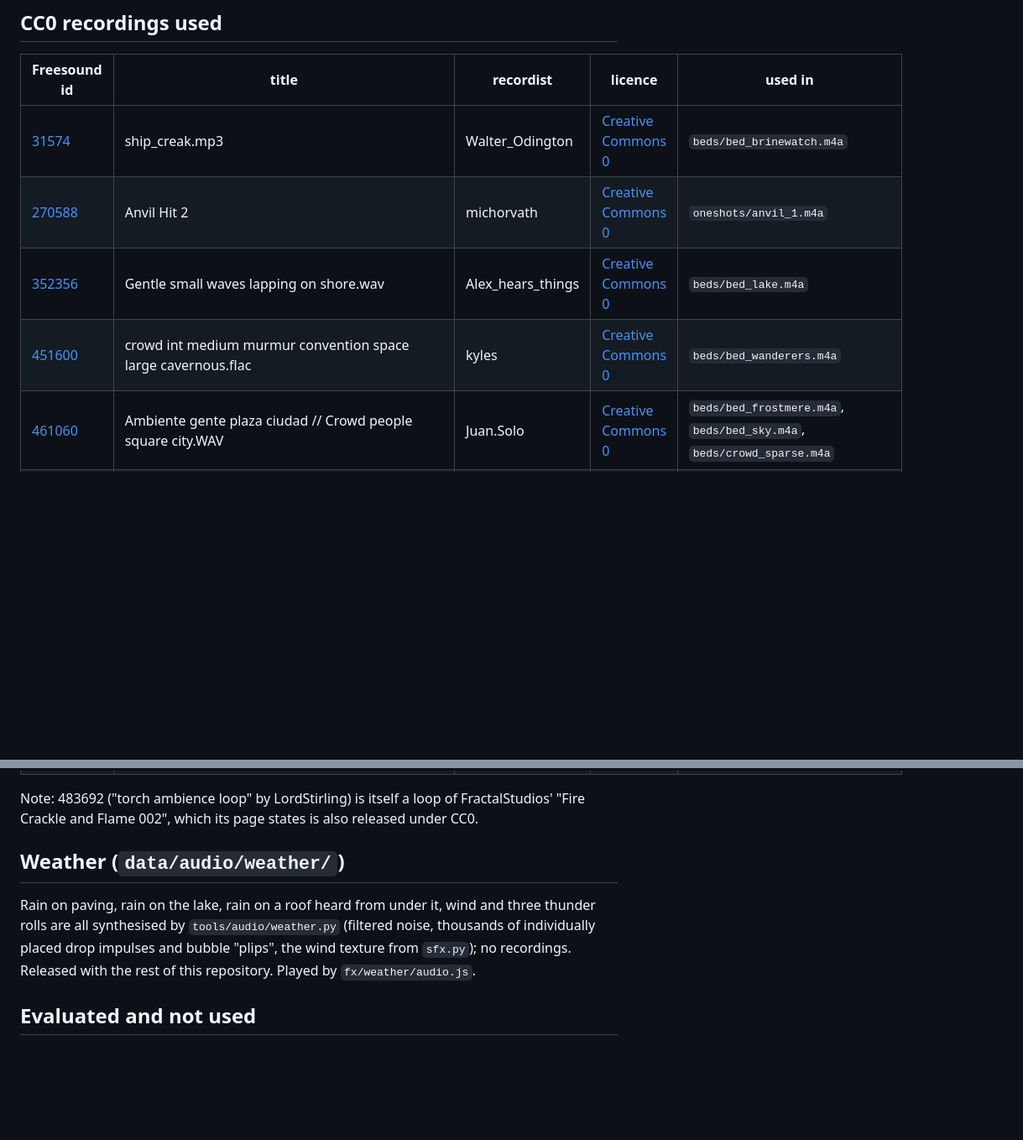
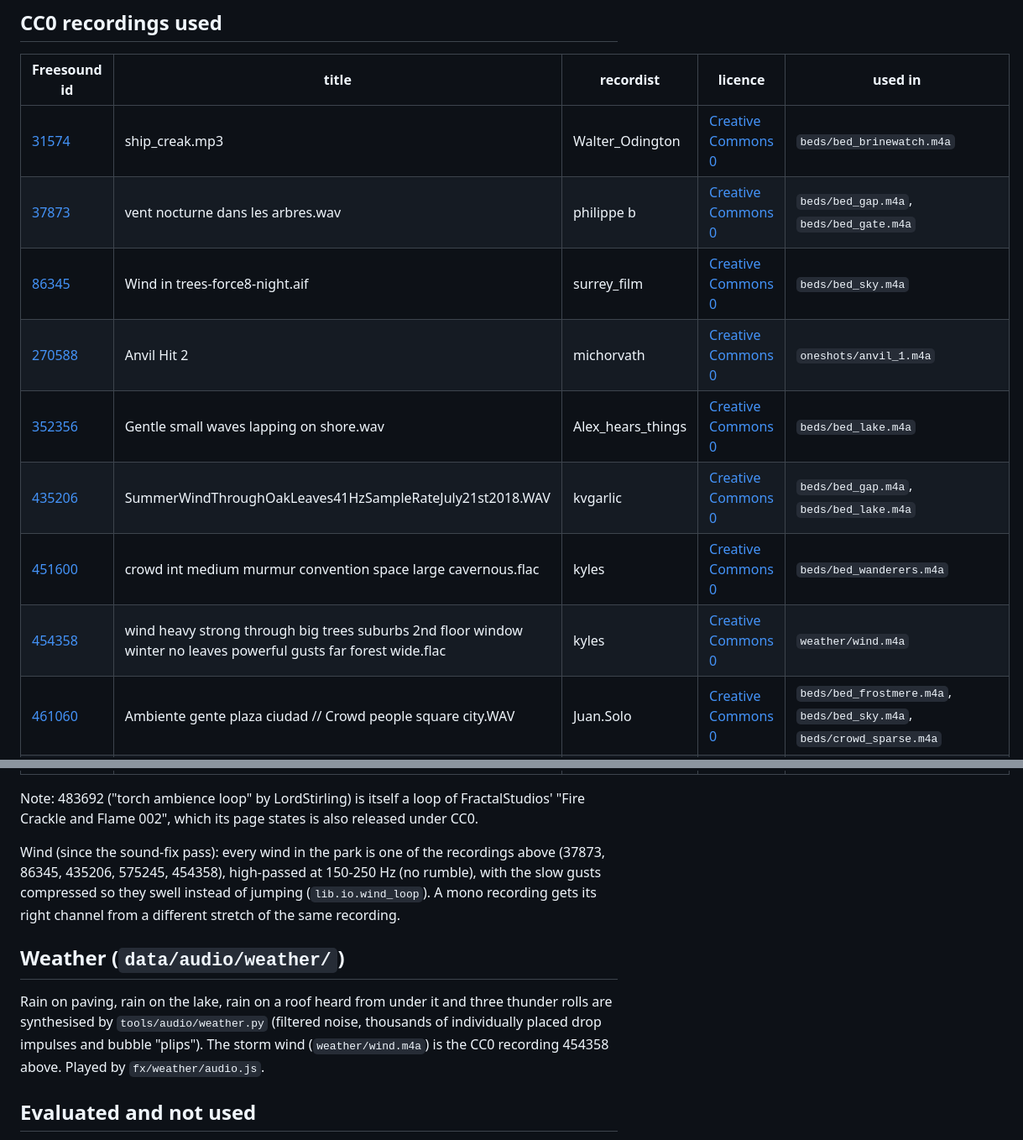
Before and after one commit to sh1ftmaker/lanternfall-3d, a Markdown page: fx/audio/CREDITS.md, 2 parts joined by grey strips. Shown at 84% size. Rendered like a GitHub page; blank space fills up the shorter version.

```diff
--- a/fx/audio/CREDITS.md
+++ b/fx/audio/CREDITS.md
@@ -12,9 +12,13 @@ Edits applied to every recording: trimming to a steady window, conversion to 44.
 | Freesound id | title | recordist | licence | used in |
 |---|---|---|---|---|
 | [31574](https://freesound.org/people/Walter_Odington/sounds/31574/) | ship_creak.mp3 | Walter_Odington | [Creative Commons 0](http://creativecommons.org/publicdomain/zero/1.0/) | `beds/bed_brinewatch.m4a` |
+| [37873](https://freesound.org/people/philippe%20b/sounds/37873/) | vent nocturne dans les arbres.wav | philippe b | [Creative Commons 0](http://creativecommons.org/publicdomain/zero/1.0/) | `beds/bed_gap.m4a`, `beds/bed_gate.m4a` |
+| [86345](https://freesound.org/people/surrey_film/sounds/86345/) | Wind in trees-force8-night.aif | surrey_film | [Creative Commons 0](http://creativecommons.org/publicdomain/zero/1.0/) | `beds/bed_sky.m4a` |
 | [270588](https://freesound.org/people/michorvath/sounds/270588/) | Anvil Hit 2 | michorvath | [Creative Commons 0](http://creativecommons.org/publicdomain/zero/1.0/) | `oneshots/anvil_1.m4a` |
 | [352356](https://freesound.org/people/Alex_hears_things/sounds/352356/) | Gentle small waves lapping on shore.wav | Alex_hears_things | [Creative Commons 0](http://creativecommons.org/publicdomain/zero/1.0/) | `beds/bed_lake.m4a` |
+| [435206](https://freesound.org/people/kvgarlic/sounds/435206/) | SummerWindThroughOakLeaves41HzSampleRateJuly21st2018.WAV | kvgarlic | [Creative Commons 0](http://creativecommons.org/publicdomain/zero/1.0/) | `beds/bed_gap.m4a`, `beds/bed_lake.m4a` |
 | [451600](https://freesound.org/people/kyles/sounds/451600/) | crowd int medium murmur convention space large cavernous.flac | kyles | [Creative Commons 0](http://creativecommons.org/publicdomain/zero/1.0/) | `beds/bed_wanderers.m4a` |
+| [454358](https://freesound.org/people/kyles/sounds/454358/) | wind heavy strong through big trees suburbs 2nd floor window winter no leaves powerful gusts far forest wide.flac | kyles | [Creative Commons 0](http://creativecommons.org/publicdomain/zero/1.0/) | `weather/wind.m4a` |
 | [461060](https://freesound.org/people/Juan.Solo/sounds/461060/) | Ambiente gente plaza ciudad // Crowd people square city.WAV | Juan.Solo | [Creative Commons 0](http://creativecommons.org/publicdomain/zero/1.0/) | `beds/bed_frostmere.m4a`, `beds/bed_sky.m4a`, `beds/crowd_sparse.m4a` |
 | [465697](https://freesound.org/people/Breviceps/sounds/465697/) | Owl Hoot | Breviceps | [Creative Commons 0](http://creativecommons.org/publicdomain/zero/1.0/) | `oneshots/owl_1.m4a` |
 | [483692](https://freesound.org/people/LordStirling/sounds/483692/) | torch ambience loop | LordStirling | [Creative Commons 0](http://creativecommons.org/publicdomain/zero/1.0/) | `beds/bed_guildhollow.m4a`, `fx/torch_loop.m4a` |
@@ -38,12 +43,12 @@ Edits applied to every recording: trimming to a steady window, conversion to 44.
 
 Note: 483692 ("torch ambience loop" by LordStirling) is itself a loop of FractalStudios' "Fire Crackle and Flame 002", which its page states is also released under CC0.
 
+Wind (since the sound-fix pass): every wind in the park is one of the recordings above (37873, 86345, 435206, 575245, 454358), high-passed at 150-250 Hz (no rumble), with the slow gusts compressed so they swell instead of jumping (`lib.io.wind_loop`). A mono recording gets its right channel from a different stretch of the same recording.
 
 ## Weather (`data/audio/weather/`)
 
-Rain on paving, rain on the lake, rain on a roof heard from under it, wind and three thunder rolls are all synthesised
-by `tools/audio/weather.py` (filtered noise, thousands of individually placed drop impulses and bubble "plips", the
-wind texture from `sfx.py`); no recordings. Released with the rest of this repository. Played by `fx/weather/audio.js`.
+Rain on paving, rain on the lake, rain on a roof heard from under it and three thunder rolls are synthesised by `tools/audio/weather.py` (filtered noise, thousands of individually placed drop impulses and bubble "plips"). The storm wind (`weather/wind.m4a`) is the CC0 recording 454358 above. Played by `fx/weather/audio.js`.
+
 
 ## Evaluated and not used
 
```
Also changed, not shown: other parts of fx/audio/CREDITS.md (+3 -2 lines), data/audio/README.md (+115 -114 lines).
